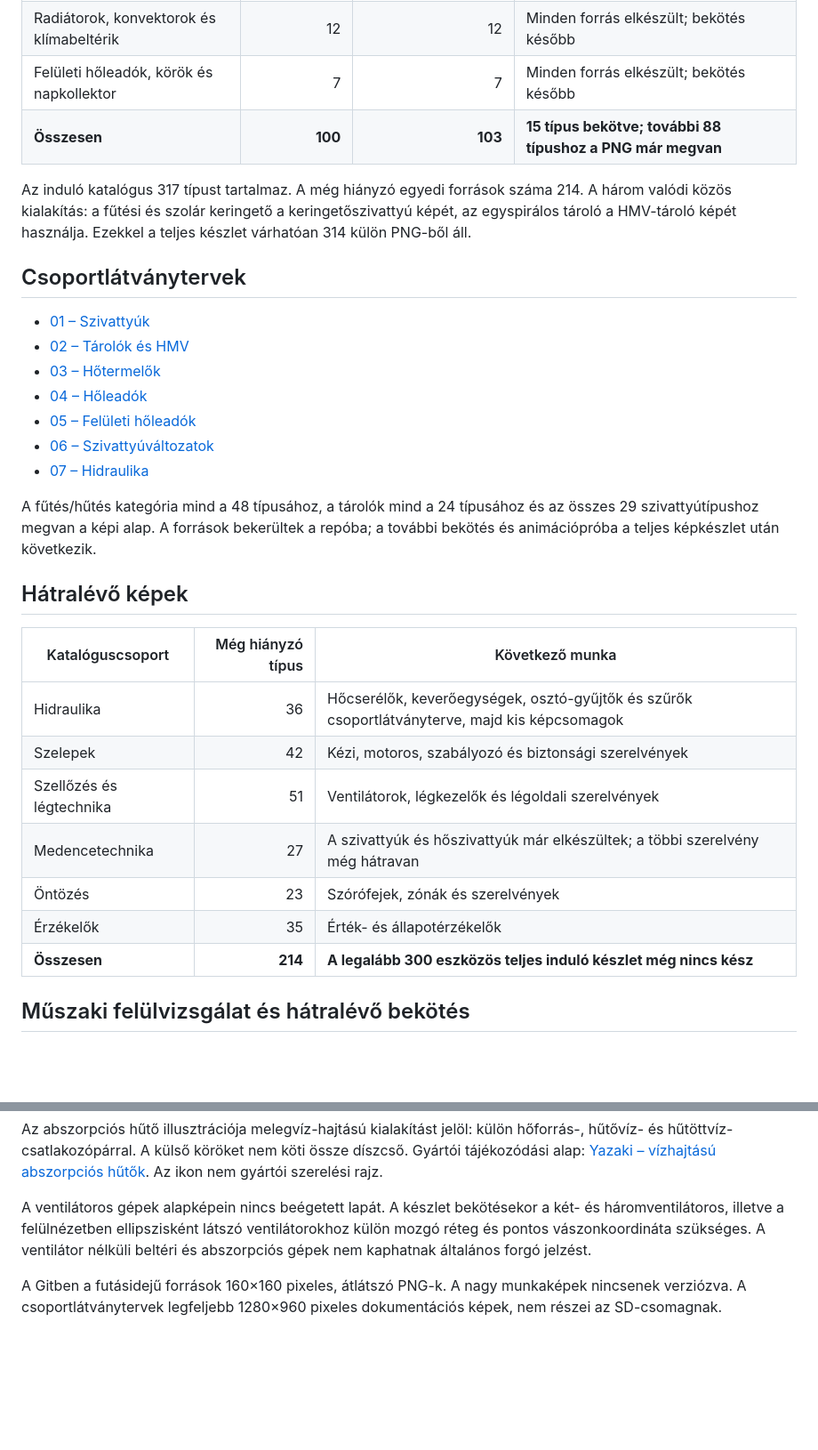
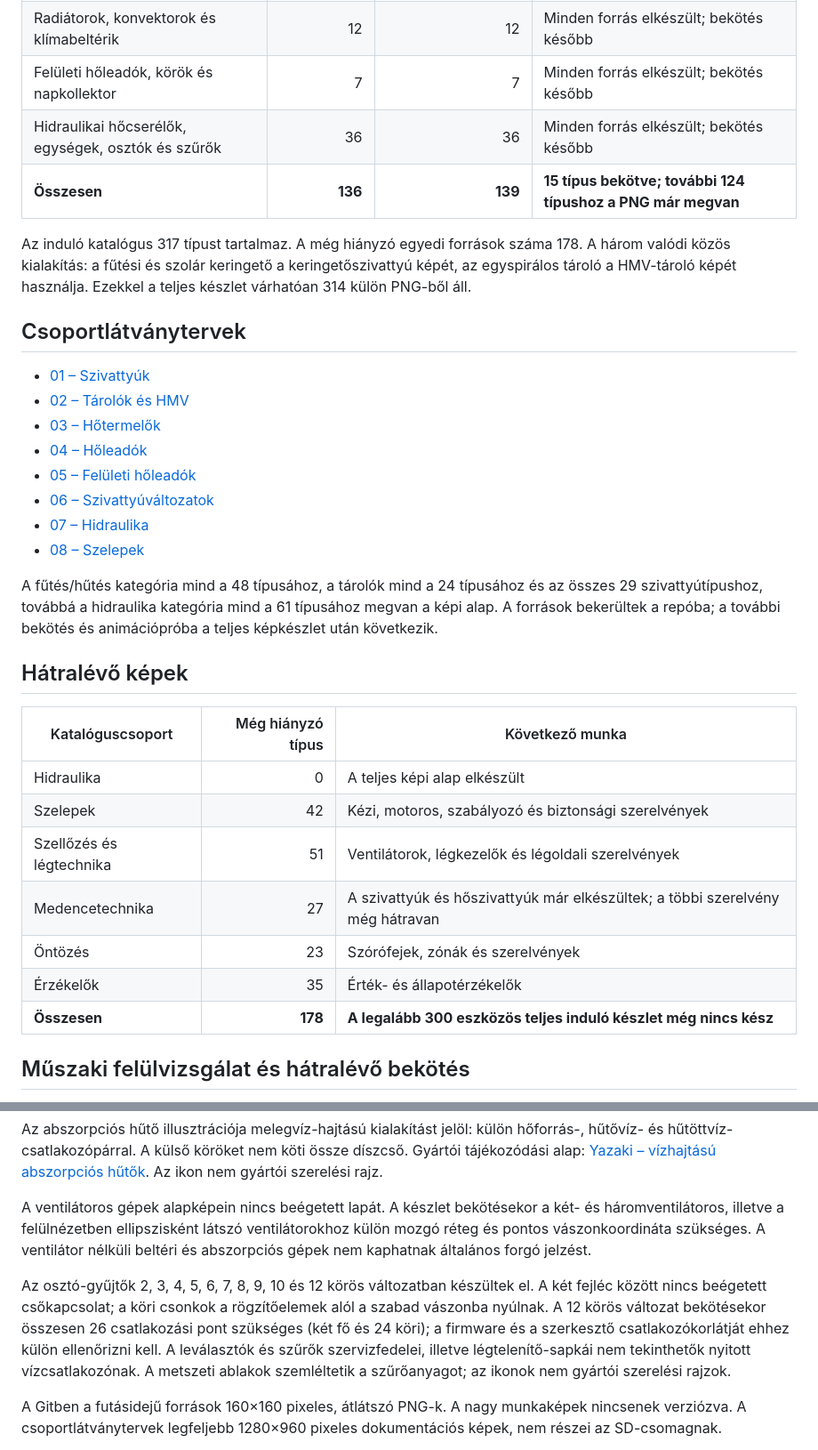
Before and after one commit to ZoleeBB/ZoleeSchemaMonitor, a Markdown page: doc/grafika/gyartasi-allapot.md, 2 parts joined by grey strips. Shown at 89% size. GitHub-like rendering; blank space fills up the shorter version.

Commit message:
Grafika: hidraulikai képkészlet állapota és a szelepek csoportlátványterve [skip ci]

```diff
--- a/doc/grafika/gyartasi-allapot.md
+++ b/doc/grafika/gyartasi-allapot.md
@@ -9,9 +9,10 @@ A gyártás közben a végleges, kicsinyített forrásképek kerülnek fel kis c
 | Hőtermelők, hőszivattyúk és hűtők | 31 | 31 | Minden forrás elkészült; bekötés később |
 | Radiátorok, konvektorok és klímabeltérik | 12 | 12 | Minden forrás elkészült; bekötés később |
 | Felületi hőleadók, körök és napkollektor | 7 | 7 | Minden forrás elkészült; bekötés később |
-| **Összesen** | **100** | **103** | **15 típus bekötve; további 88 típushoz a PNG már megvan** |
+| Hidraulikai hőcserélők, egységek, osztók és szűrők | 36 | 36 | Minden forrás elkészült; bekötés később |
+| **Összesen** | **136** | **139** | **15 típus bekötve; további 124 típushoz a PNG már megvan** |
 
-Az induló katalógus 317 típust tartalmaz. A még hiányzó egyedi források száma 214. A három valódi közös kialakítás: a fűtési és szolár keringető a keringetőszivattyú képét, az egyspirálos tároló a HMV-tároló képét használja. Ezekkel a teljes készlet várhatóan 314 külön PNG-ből áll.
+Az induló katalógus 317 típust tartalmaz. A még hiányzó egyedi források száma 178. A három valódi közös kialakítás: a fűtési és szolár keringető a keringetőszivattyú képét, az egyspirálos tároló a HMV-tároló képét használja. Ezekkel a teljes készlet várhatóan 314 külön PNG-ből áll.
 
 ## Csoportlátványtervek
 
@@ -22,20 +23,21 @@ Az induló katalógus 317 típust tartalmaz. A még hiányzó egyedi források s
 - [05 – Felületi hőleadók](latvanytervek/05-feluleti-holeadok.jpg)
 - [06 – Szivattyúváltozatok](latvanytervek/06-szivattyuvaltozatok.jpg)
 - [07 – Hidraulika](latvanytervek/07-hidraulika.jpg)
+- [08 – Szelepek](latvanytervek/08-szelepek.jpg)
 
-A fűtés/hűtés kategória mind a 48 típusához, a tárolók mind a 24 típusához és az összes 29 szivattyútípushoz megvan a képi alap. A források bekerültek a repóba; a további bekötés és animációpróba a teljes képkészlet után következik.
+A fűtés/hűtés kategória mind a 48 típusához, a tárolók mind a 24 típusához és az összes 29 szivattyútípushoz, továbbá a hidraulika kategória mind a 61 típusához megvan a képi alap. A források bekerültek a repóba; a további bekötés és animációpróba a teljes képkészlet után következik.
 
 ## Hátralévő képek
 
 | Katalóguscsoport | Még hiányzó típus | Következő munka |
 | --- | ---: | --- |
-| Hidraulika | 36 | Hőcserélők, keverőegységek, osztó-gyűjtők és szűrők csoportlátványterve, majd kis képcsomagok |
+| Hidraulika | 0 | A teljes képi alap elkészült |
 | Szelepek | 42 | Kézi, motoros, szabályozó és biztonsági szerelvények |
 | Szellőzés és légtechnika | 51 | Ventilátorok, légkezelők és légoldali szerelvények |
 | Medencetechnika | 27 | A szivattyúk és hőszivattyúk már elkészültek; a többi szerelvény még hátravan |
 | Öntözés | 23 | Szórófejek, zónák és szerelvények |
 | Érzékelők | 35 | Érték- és állapotérzékelők |
-| **Összesen** | **214** | **A legalább 300 eszközös teljes induló készlet még nincs kész** |
+| **Összesen** | **178** | **A legalább 300 eszközös teljes induló készlet még nincs kész** |
 
 ## Műszaki felülvizsgálat és hátralévő bekötés
 
@@ -45,6 +47,8 @@ Az abszorpciós hűtő illusztrációja melegvíz-hajtású kialakítást jelöl
 
 A ventilátoros gépek alapképein nincs beégetett lapát. A készlet bekötésekor a két- és háromventilátoros, illetve a felülnézetben ellipszisként látszó ventilátorokhoz külön mozgó réteg és pontos vászonkoordináta szükséges. A ventilátor nélküli beltéri és abszorpciós gépek nem kaphatnak általános forgó jelzést.
 
+Az osztó-gyűjtők 2, 3, 4, 5, 6, 7, 8, 9, 10 és 12 körös változatban készültek el. A két fejléc között nincs beégetett csőkapcsolat; a köri csonkok a rögzítőelemek alól a szabad vászonba nyúlnak. A 12 körös változat bekötésekor összesen 26 csatlakozási pont szükséges (két fő és 24 köri); a firmware és a szerkesztő csatlakozókorlátját ehhez külön ellenőrizni kell. A leválasztók és szűrők szervizfedelei, illetve légtelenítő-sapkái nem tekinthetők nyitott vízcsatlakozónak. A metszeti ablakok szemléltetik a szűrőanyagot; az ikonok nem gyártói szerelési rajzok.
+
 A Gitben a futásidejű források 160×160 pixeles, átlátszó PNG-k. A nagy munkaképek nincsenek verziózva. A csoportlátványtervek legfeljebb 1280×960 pixeles dokumentációs képek, nem részei az SD-csomagnak.
 
 A felhasználó kérésére a képkészítés közben nem futtatunk teszteket és nem vizsgáljuk az Actions eredményeit; a képcsomag-commitok `[skip ci]` jelölést kapnak. Az összevont teszt, fordítás és grafikai integráció ellenőrzése még hátravan. A fizikai P4-mérés ettől külön feladat marad.
```
Also changed, not shown: doc/grafika/latvanytervek/08-szelepek.jpg (added), 1 other file.
